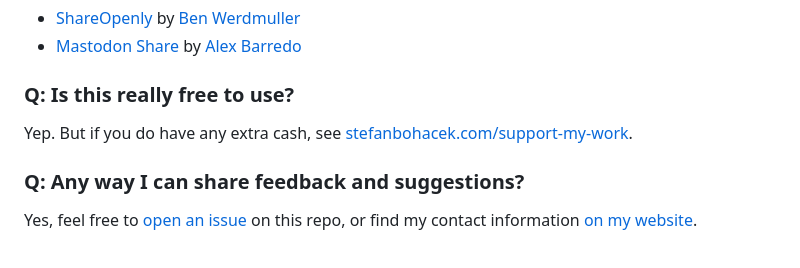
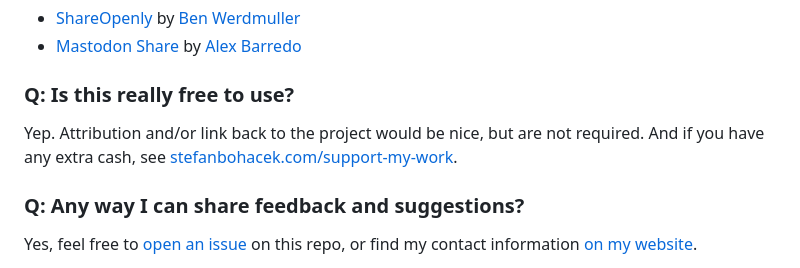
Before and after one commit to stefanbohacek/fediverse-share-button, a Markdown page: README.md, the part around the change. Rendered like a GitHub page.

Commit message:
Added a note on not requiring attribution.

```diff
--- a/README.md
+++ b/README.md
@@ -70,7 +70,7 @@ Additional projects include:
 
 ### Q: Is this really free to use?
 
-Yep. But if you do have any extra cash, see [stefanbohacek.com/support-my-work](https://stefanbohacek.com/support-my-work/).
+Yep. Attribution and/or link back to the project would be nice, but are not required. And if you have any extra cash, see [stefanbohacek.com/support-my-work](https://stefanbohacek.com/support-my-work/).
 
 ### Q: Any way I can share feedback and suggestions?
 
```
